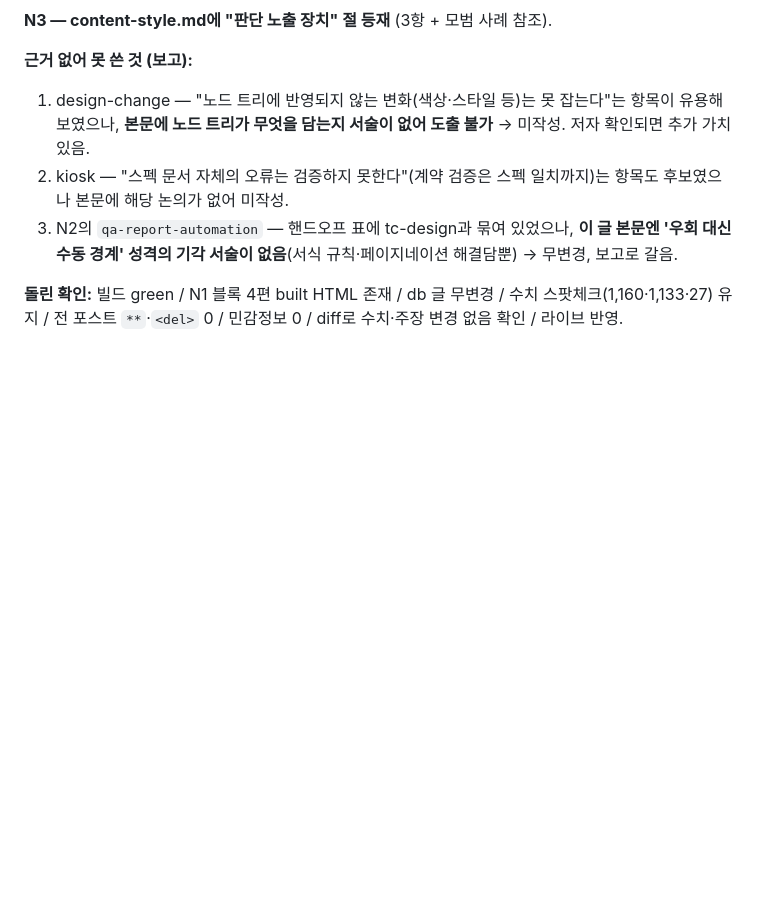
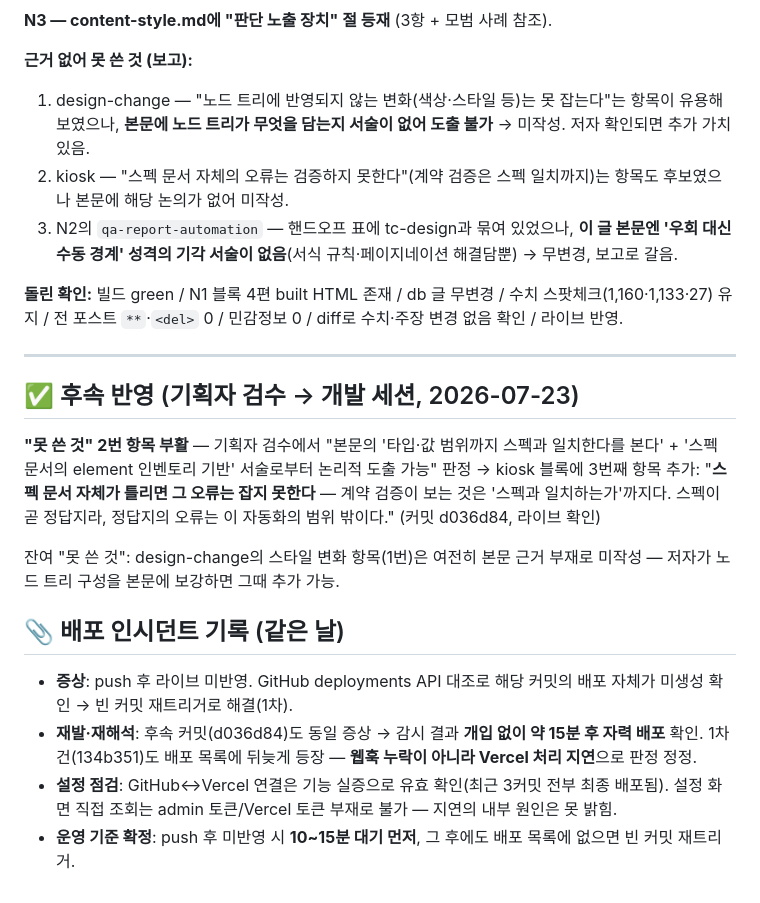
Before and after one commit to yungu-k/ai-driven-qa, a Markdown page: docs/handoff-judgment-devices-2026-07-23.md, the part around the change. Rendered like a GitHub page; blank space fills up the shorter version.

Commit message:
docs: 판단 장치 핸드오프에 후속 반영·배포 인시던트 기록 추가
Co-Authored-By: Claude Opus 4.8 (1M context) <noreply@anthropic.com>

```diff
--- a/docs/handoff-judgment-devices-2026-07-23.md
+++ b/docs/handoff-judgment-devices-2026-07-23.md
@@ -112,3 +112,18 @@
 3. N2의 `qa-report-automation` — 핸드오프 표에 tc-design과 묶여 있었으나, **이 글 본문엔 '우회 대신 수동 경계' 성격의 기각 서술이 없음**(서식 규칙·페이지네이션 해결담뿐) → 무변경, 보고로 갈음.
 
 **돌린 확인:** 빌드 green / N1 블록 4편 built HTML 존재 / db 글 무변경 / 수치 스팟체크(1,160·1,133·27) 유지 / 전 포스트 `**`·`<del>` 0 / 민감정보 0 / diff로 수치·주장 변경 없음 확인 / 라이브 반영.
+
+---
+
+## ✅ 후속 반영 (기획자 검수 → 개발 세션, 2026-07-23)
+
+**"못 쓴 것" 2번 항목 부활** — 기획자 검수에서 "본문의 '타입·값 범위까지 스펙과 일치한다를 본다' + '스펙 문서의 element 인벤토리 기반' 서술로부터 논리적 도출 가능" 판정 → kiosk 블록에 3번째 항목 추가: "**스펙 문서 자체가 틀리면 그 오류는 잡지 못한다** — 계약 검증이 보는 것은 '스펙과 일치하는가'까지다. 스펙이 곧 정답지라, 정답지의 오류는 이 자동화의 범위 밖이다." (커밋 d036d84, 라이브 확인)
+
+잔여 "못 쓴 것": design-change의 스타일 변화 항목(1번)은 여전히 본문 근거 부재로 미작성 — 저자가 노드 트리 구성을 본문에 보강하면 그때 추가 가능.
+
+## 📎 배포 인시던트 기록 (같은 날)
+
+- **증상**: push 후 라이브 미반영. GitHub deployments API 대조로 해당 커밋의 배포 자체가 미생성 확인 → 빈 커밋 재트리거로 해결(1차).
+- **재발·재해석**: 후속 커밋(d036d84)도 동일 증상 → 감시 결과 **개입 없이 약 15분 후 자력 배포** 확인. 1차 건(134b351)도 배포 목록에 뒤늦게 등장 — **웹훅 누락이 아니라 Vercel 처리 지연**으로 판정 정정.
+- **설정 점검**: GitHub↔Vercel 연결은 기능 실증으로 유효 확인(최근 3커밋 전부 최종 배포됨). 설정 화면 직접 조회는 admin 토큰/Vercel 토큰 부재로 불가 — 지연의 내부 원인은 못 밝힘.
+- **운영 기준 확정**: push 후 미반영 시 **10~15분 대기 먼저**, 그 후에도 배포 목록에 없으면 빈 커밋 재트리거.
```
